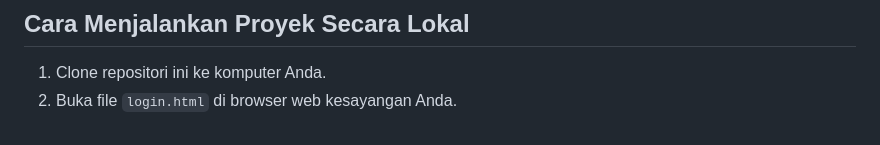
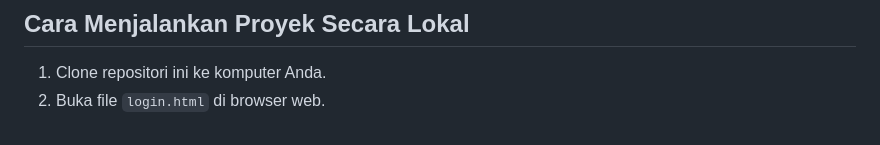
Before and after one commit to satriamenov-crypto/230180090_SatriaHarryMenov_KeamananInformasiUAS, a Markdown page: Keamanan Data Satria/README.md, the part around the change. GitHub-like rendering.

Commit message:
Update instructions for opening login.html

```diff
--- a/Keamanan Data Satria/README.md
+++ b/Keamanan Data Satria/README.md
@@ -48,4 +48,4 @@ Video demo (7-10 menit) yang menunjukkan hasil deployment dan fitur keamanan dap
 
 ## Cara Menjalankan Proyek Secara Lokal
 1. Clone repositori ini ke komputer Anda.
-2. Buka file `login.html` di browser web kesayangan Anda.
+2. Buka file `login.html` di browser web.
```
